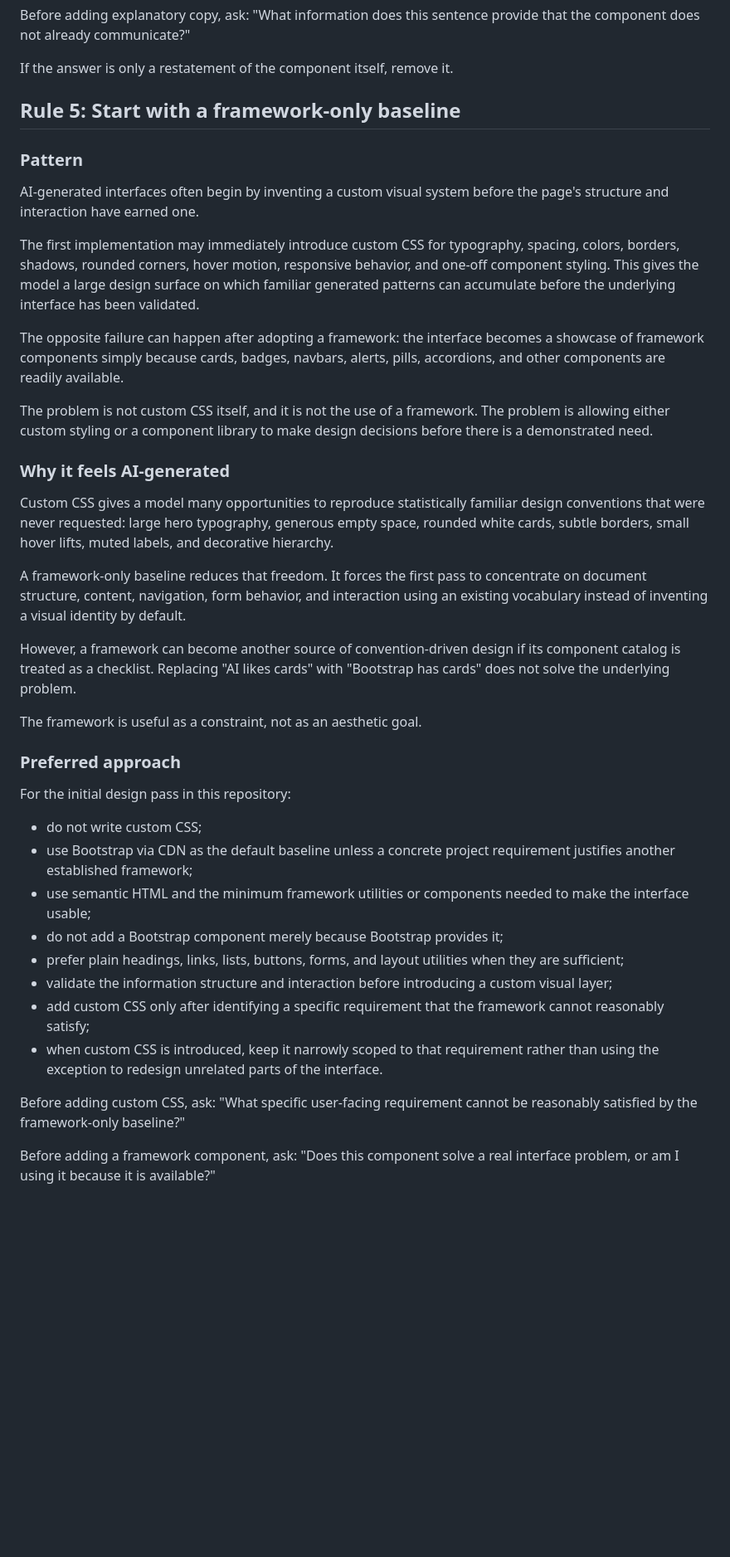
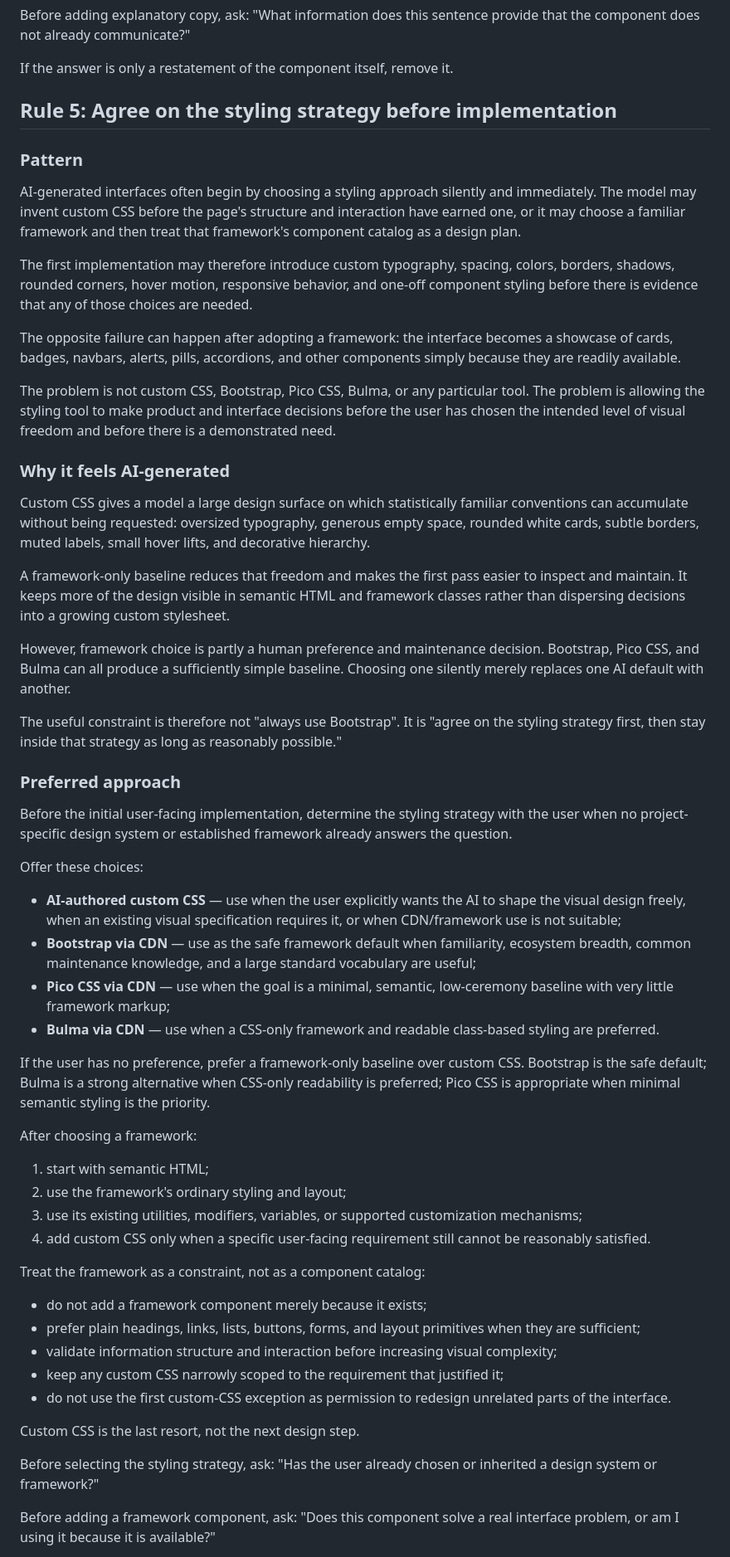
Before and after one commit to stellates/ignorance-driven-learning, a Markdown page: docs/design-guidelines.md, the part around one of its changes. Shown at 83% size. Rendered like a GitHub page; blank space fills up the shorter version.

Commit message:
Refine styling strategy guideline

```diff
--- a/docs/design-guidelines.md
+++ b/docs/design-guidelines.md
@@ -195,42 +200,59 @@ Before adding explanatory copy, ask: "What information does this sentence provid
 
 If the answer is only a restatement of the component itself, remove it.
 
-## Rule 5: Start with a framework-only baseline
+## Rule 5: Agree on the styling strategy before implementation
 
 ### Pattern
 
-AI-generated interfaces often begin by inventing a custom visual system before the page's structure and interaction have earned one.
+AI-generated interfaces often begin by choosing a styling approach silently and immediately. The model may invent custom CSS before the page's structure and interaction have earned one, or it may choose a familiar framework and then treat that framework's component catalog as a design plan.
 
-The first implementation may immediately introduce custom CSS for typography, spacing, colors, borders, shadows, rounded corners, hover motion, responsive behavior, and one-off component styling. This gives the model a large design surface on which familiar generated patterns can accumulate before the underlying interface has been validated.
+The first implementation may therefore introduce custom typography, spacing, colors, borders, shadows, rounded corners, hover motion, responsive behavior, and one-off component styling before there is evidence that any of those choices are needed.
 
-The opposite failure can happen after adopting a framework: the interface becomes a showcase of framework components simply because cards, badges, navbars, alerts, pills, accordions, and other components are readily available.
+The opposite failure can happen after adopting a framework: the interface becomes a showcase of cards, badges, navbars, alerts, pills, accordions, and other components simply because they are readily available.
 
-The problem is not custom CSS itself, and it is not the use of a framework. The problem is allowing either custom styling or a component library to make design decisions before there is a demonstrated need.
+The problem is not custom CSS, Bootstrap, Pico CSS, Bulma, or any particular tool. The problem is allowing the styling tool to make product and interface decisions before the user has chosen the intended level of visual freedom and before there is a demonstrated need.
 
 ### Why it feels AI-generated
 
-Custom CSS gives a model many opportunities to reproduce statistically familiar design conventions that were never requested: large hero typography, generous empty space, rounded white cards, subtle borders, small hover lifts, muted labels, and decorative hierarchy.
+Custom CSS gives a model a large design surface on which statistically familiar conventions can accumulate without being requested: oversized typography, generous empty space, rounded white cards, subtle borders, muted labels, small hover lifts, and decorative hierarchy.
 
-A framework-only baseline reduces that freedom. It forces the first pass to concentrate on document structure, content, navigation, form behavior, and interaction using an existing vocabulary instead of inventing a visual identity by default.
+A framework-only baseline reduces that freedom and makes the first pass easier to inspect and maintain. It keeps more of the design visible in semantic HTML and framework classes rather than dispersing decisions into a growing custom stylesheet.
 
-However, a framework can become another source of convention-driven design if its component catalog is treated as a checklist. Replacing "AI likes cards" with "Bootstrap has cards" does not solve the underlying problem.
+However, framework choice is partly a human preference and maintenance decision. Bootstrap, Pico CSS, and Bulma can all produce a sufficiently simple baseline. Choosing one silently merely replaces one AI default with another.
 
-The framework is useful as a constraint, not as an aesthetic goal.
+The useful constraint is therefore not "always use Bootstrap". It is "agree on the styling strategy first, then stay inside that strategy as long as reasonably possible."
 
 ### Preferred approach
 
-For the initial design pass in this repository:
+Before the initial user-facing implementation, determine the styling strategy with the user when no project-specific design system or established framework already answers the question.
 
-- do not write custom CSS;
-- use Bootstrap via CDN as the default baseline unless a concrete project requirement justifies another established framework;
-- use semantic HTML and the minimum framework utilities or components needed to make the interface usable;
-- do not add a Bootstrap component merely because Bootstrap provides it;
-- prefer plain headings, links, lists, buttons, forms, and layout utilities when they are sufficient;
-- validate the information structure and interaction before introducing a custom visual layer;
-- add custom CSS only after identifying a specific requirement that the framework cannot reasonably satisfy;
-- when custom CSS is introduced, keep it narrowly scoped to that requirement rather than using the exception to redesign unrelated parts of the interface.
+Offer these choices:
 
-Before adding custom CSS, ask: "What specific user-facing requirement cannot be reasonably satisfied by the framework-only baseline?"
+- **AI-authored custom CSS** — use when the user explicitly wants the AI to shape the visual design freely, when an existing visual specification requires it, or when CDN/framework use is not suitable;
+- **Bootstrap via CDN** — use as the safe framework default when familiarity, ecosystem breadth, common maintenance knowledge, and a large standard vocabulary are useful;
+- **Pico CSS via CDN** — use when the goal is a minimal, semantic, low-ceremony baseline with very little framework markup;
+- **Bulma via CDN** — use when a CSS-only framework and readable class-based styling are preferred.
+
+If the user has no preference, prefer a framework-only baseline over custom CSS. Bootstrap is the safe default; Bulma is a strong alternative when CSS-only readability is preferred; Pico CSS is appropriate when minimal semantic styling is the priority.
+
+After choosing a framework:
+
+1. start with semantic HTML;
+2. use the framework's ordinary styling and layout;
+3. use its existing utilities, modifiers, variables, or supported customization mechanisms;
+4. add custom CSS only when a specific user-facing requirement still cannot be reasonably satisfied.
+
+Treat the framework as a constraint, not as a component catalog:
+
+- do not add a framework component merely because it exists;
+- prefer plain headings, links, lists, buttons, forms, and layout primitives when they are sufficient;
+- validate information structure and interaction before increasing visual complexity;
+- keep any custom CSS narrowly scoped to the requirement that justified it;
+- do not use the first custom-CSS exception as permission to redesign unrelated parts of the interface.
+
+Custom CSS is the last resort, not the next design step.
+
+Before selecting the styling strategy, ask: "Has the user already chosen or inherited a design system or framework?"
 
 Before adding a framework component, ask: "Does this component solve a real interface problem, or am I using it because it is available?"
 
```
Also changed, not shown: other parts of docs/design-guidelines.md (+12 -5 lines).
